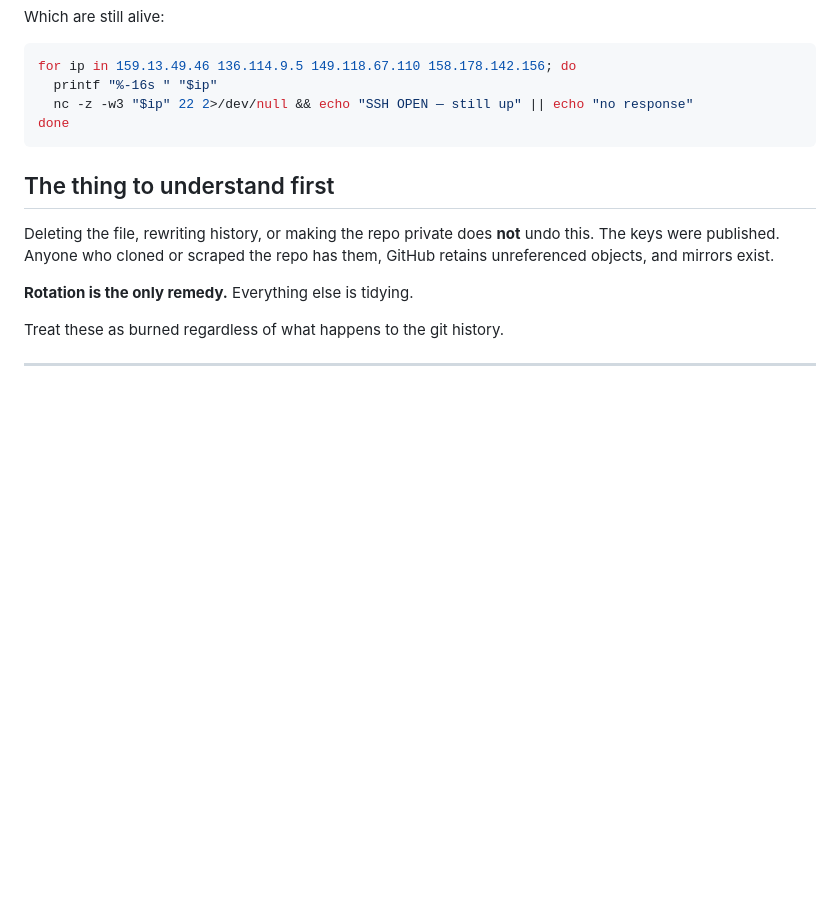
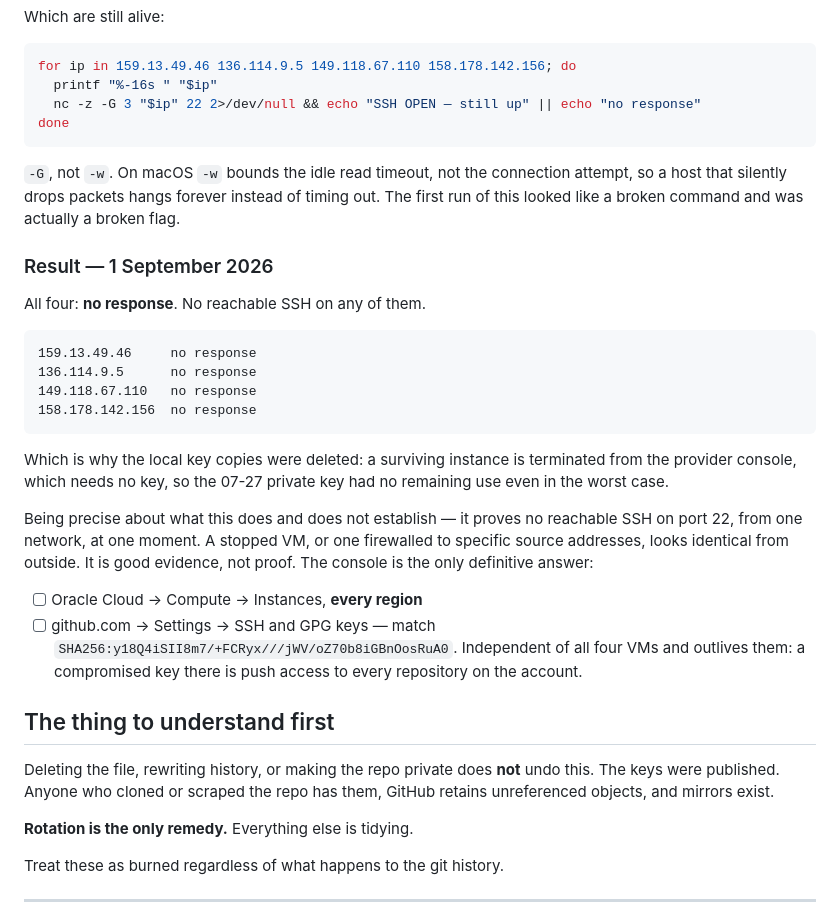
Before and after one commit to GivesAMinute/GivesAChat, a Markdown page: SECURITY-ssh-key-rotation.md, the part around the change. Drawn GitHub-style; blank space fills up the shorter version.

Commit message:
Record the VM liveness result, and the flag that made it work
All four Oracle VMs the compromised keys open: no response on port 22,
checked 1 September 2026. Recorded in the doc so this is not
re-litigated from memory in six months.

Also fixes the check itself. It used nc -w3, and on macOS -w bounds
the idle read timeout rather than the connection attempt, so a host
that silently drops packets hangs instead of timing out. The first run
looked like a broken command and was a broken flag. -G is the connect
timeout.

Stated plainly what the result does NOT establish: no reachable SSH on
one port, from one network, at one moment. A stopped VM or one
firewalled to specific sources looks identical from outside. Good
evidence, not proof - so the two console checks stay as open
checkboxes rather than being quietly treated as done.

The GitHub SSH keys check is the one that matters most now and is the
easiest to forget: it is independent of all four VMs and outlives
them, since a compromised key on the account is push access to every
repository.

````diff
--- a/SECURITY-ssh-key-rotation.md
+++ b/SECURITY-ssh-key-rotation.md
@@ -72,9 +72,41 @@ Which are still alive:
 ```bash
 for ip in 159.13.49.46 136.114.9.5 149.118.67.110 158.178.142.156; do
   printf "%-16s " "$ip"
-  nc -z -w3 "$ip" 22 2>/dev/null && echo "SSH OPEN — still up" || echo "no response"
+  nc -z -G 3 "$ip" 22 2>/dev/null && echo "SSH OPEN — still up" || echo "no response"
 done
 ```
+
+`-G`, not `-w`. On macOS `-w` bounds the idle read timeout, not the
+connection attempt, so a host that silently drops packets hangs
+forever instead of timing out. The first run of this looked like a
+broken command and was actually a broken flag.
+
+### Result — 1 September 2026
+
+All four: **no response**. No reachable SSH on any of them.
+
+```
+159.13.49.46     no response
+136.114.9.5      no response
+149.118.67.110   no response
+158.178.142.156  no response
+```
+
+Which is why the local key copies were deleted: a surviving instance
+is terminated from the provider console, which needs no key, so the
+07-27 private key had no remaining use even in the worst case.
+
+Being precise about what this does and does not establish — it proves
+no reachable SSH on port 22, from one network, at one moment. A
+stopped VM, or one firewalled to specific source addresses, looks
+identical from outside. It is good evidence, not proof. The console is
+the only definitive answer:
+
+- [ ] Oracle Cloud → Compute → Instances, **every region**
+- [ ] github.com → Settings → SSH and GPG keys — match
+      `SHA256:y18Q4iSII8m7/+FCRyx///jWV/oZ70b8iGBnOosRuA0`.
+      Independent of all four VMs and outlives them: a compromised key
+      there is push access to every repository on the account.
 
 ## The thing to understand first
 
````
